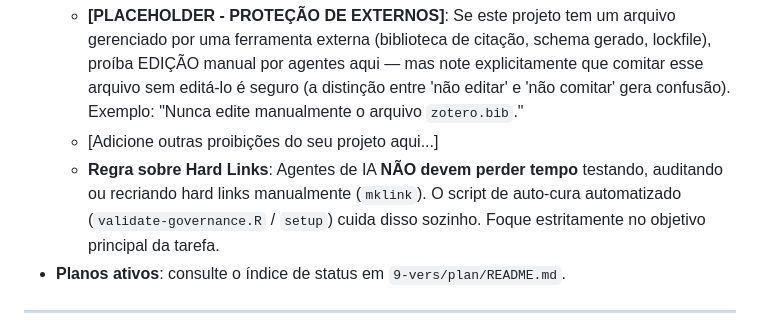
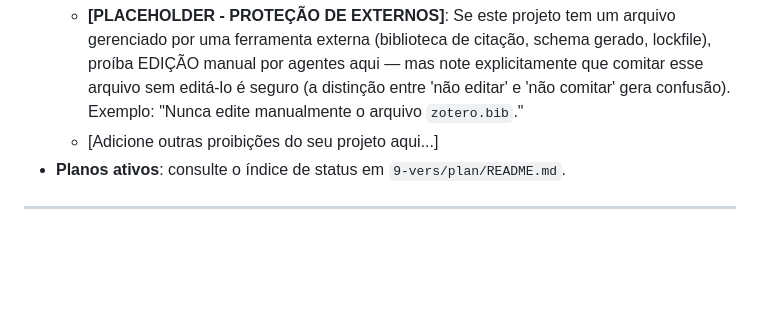
Before and after one commit to mancano-tales/agentic-research-template, a Markdown page: CLAUDE.md, the part around one of its changes. Rendered like a GitHub page; blank space fills up the shorter version.

```diff
--- a/CLAUDE.md
+++ b/CLAUDE.md
@@ -21,7 +22,6 @@
   - **[PLACEHOLDER - PROTEÇÃO DE AUTORIA]**: Se este projeto tem um diretório de autoria humana primária (prosa, notebooks de pesquisa, etc.) onde edições não devem ser comitadas silenciosamente por agentes, declare-o aqui nomeadamente. Exemplo: "Nunca faça commit na pasta `textos/` sem aprovação humana."
   - **[PLACEHOLDER - PROTEÇÃO DE EXTERNOS]**: Se este projeto tem um arquivo gerenciado por uma ferramenta externa (biblioteca de citação, schema gerado, lockfile), proíba EDIÇÃO manual por agentes aqui — mas note explicitamente que comitar esse arquivo sem editá-lo é seguro (a distinção entre 'não editar' e 'não comitar' gera confusão). Exemplo: "Nunca edite manualmente o arquivo `zotero.bib`."
   - [Adicione outras proibições do seu projeto aqui...]
-  - **Regra sobre Hard Links**: Agentes de IA **NÃO devem perder tempo** testando, auditando ou recriando hard links manualmente (`mklink`). O script de auto-cura automatizado (`validate-governance.R` / `setup`) cuida disso sozinho. Foque estritamente no objetivo principal da tarefa.
 - **Planos ativos**: consulte o índice de status em `9-vers/plan/README.md`.
 
 ---
```
Also changed, not shown: other parts of CLAUDE.md (+1 -0 lines).
